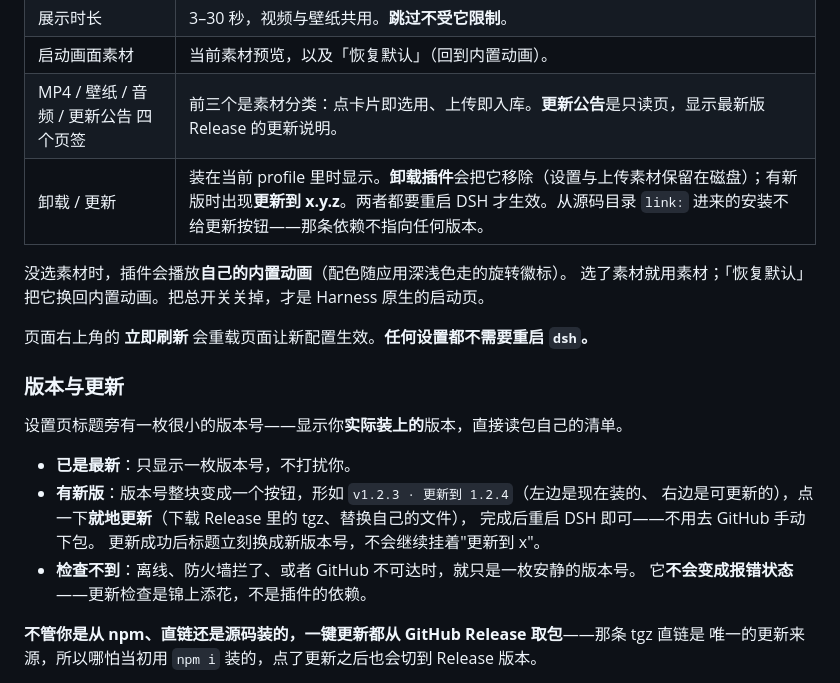
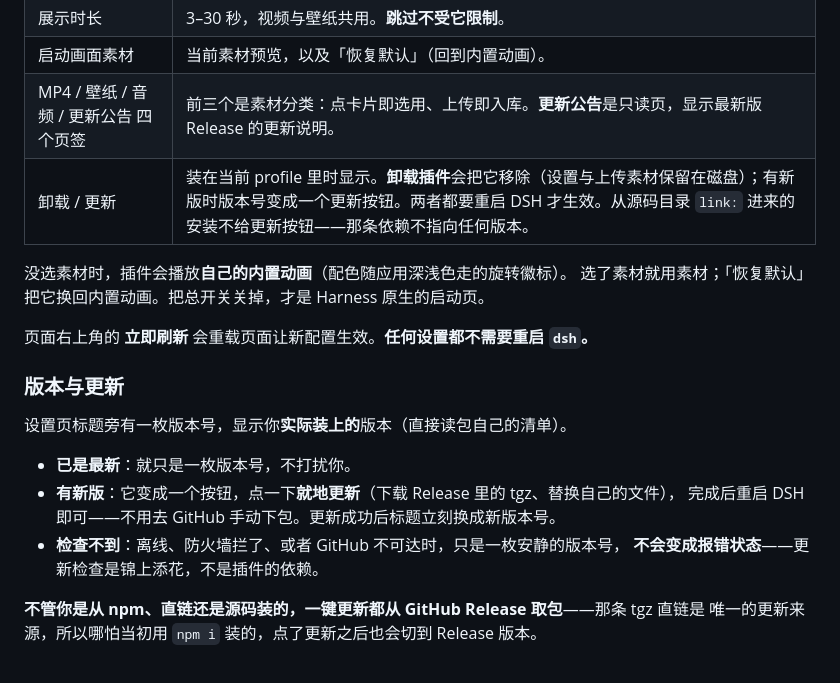
Before and after one commit to WWFZS/dsh-plugin-startup-animation, a Markdown page: README.md, the part around the change. Rendered like a GitHub page.

Commit message:
docs: 版本与更新章节去掉版本号举例，用户看按钮就懂
老大指出没必要在文档里画一个假的版本号组合。删掉「形如 v1.2.3 · 更新到 1.2.4」和表格里的「更新到 x.y.z」，改成直接描述按钮行为。AGENTS.md 第 7 条同步：正文连举例都不写。

```diff
--- a/README.md
+++ b/README.md
@@ -125,7 +125,7 @@ dsh plugin --profile <你的 profile> add /该仓库的绝对路径
 | 展示时长 | 3–30 秒，视频与壁纸共用。**跳过不受它限制**。 |
 | 启动画面素材 | 当前素材预览，以及「恢复默认」（回到内置动画）。 |
 | MP4 / 壁纸 / 音频 / 更新公告 四个页签 | 前三个是素材分类：点卡片即选用、上传即入库。**更新公告**是只读页，显示最新版 Release 的更新说明。 |
-| 卸载 / 更新 | 装在当前 profile 里时显示。**卸载插件**会把它移除（设置与上传素材保留在磁盘）；有新版时出现**更新到 x.y.z**。两者都要重启 DSH 才生效。从源码目录 `link:` 进来的安装不给更新按钮——那条依赖不指向任何版本。 |
+| 卸载 / 更新 | 装在当前 profile 里时显示。**卸载插件**会把它移除（设置与上传素材保留在磁盘）；有新版时版本号变成一个更新按钮。两者都要重启 DSH 才生效。从源码目录 `link:` 进来的安装不给更新按钮——那条依赖不指向任何版本。 |
 
 没选素材时，插件会播放**自己的内置动画**（配色随应用深浅色走的旋转徽标）。
 选了素材就用素材；「恢复默认」把它换回内置动画。把总开关关掉，才是 Harness
@@ -135,15 +135,13 @@ dsh plugin --profile <你的 profile> add /该仓库的绝对路径
 
 ### 版本与更新
 
-设置页标题旁有一枚很小的版本号——显示你**实际装上的**版本，直接读包自己的清单。
+设置页标题旁有一枚版本号，显示你**实际装上的**版本（直接读包自己的清单）。
 
-- **已是最新**：只显示一枚版本号，不打扰你。
-- **有新版**：版本号整块变成一个按钮，形如 `v1.2.3 · 更新到 1.2.4`（左边是现在装的、
-  右边是可更新的），点一下**就地更新**（下载 Release 里的 tgz、替换自己的文件），
-  完成后重启 DSH 即可——不用去 GitHub 手动下包。
-  更新成功后标题立刻换成新版本号，不会继续挂着"更新到 x"。
-- **检查不到**：离线、防火墙拦了、或者 GitHub 不可达时，就只是一枚安静的版本号。
-  它**不会变成报错状态**——更新检查是锦上添花，不是插件的依赖。
+- **已是最新**：就只是一枚版本号，不打扰你。
+- **有新版**：它变成一个按钮，点一下**就地更新**（下载 Release 里的 tgz、替换自己的文件），
+  完成后重启 DSH 即可——不用去 GitHub 手动下包。更新成功后标题立刻换成新版本号。
+- **检查不到**：离线、防火墙拦了、或者 GitHub 不可达时，只是一枚安静的版本号，
+  **不会变成报错状态**——更新检查是锦上添花，不是插件的依赖。
 
 **不管你是从 npm、直链还是源码装的，一键更新都从 GitHub Release 取包**——那条 tgz 直链是
 唯一的更新来源，所以哪怕当初用 `npm i` 装的，点了更新之后也会切到 Release 版本。
```
Also changed, not shown: AGENTS.md (+2 -2 lines).
